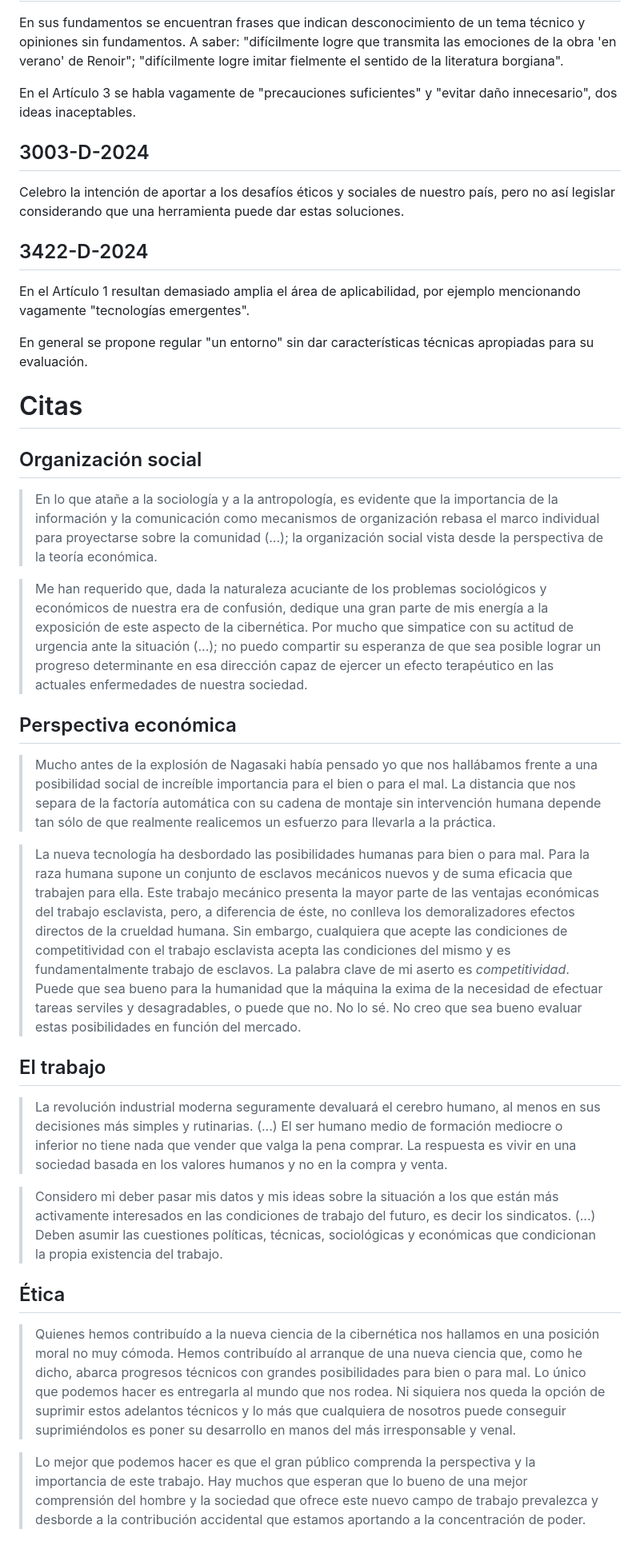
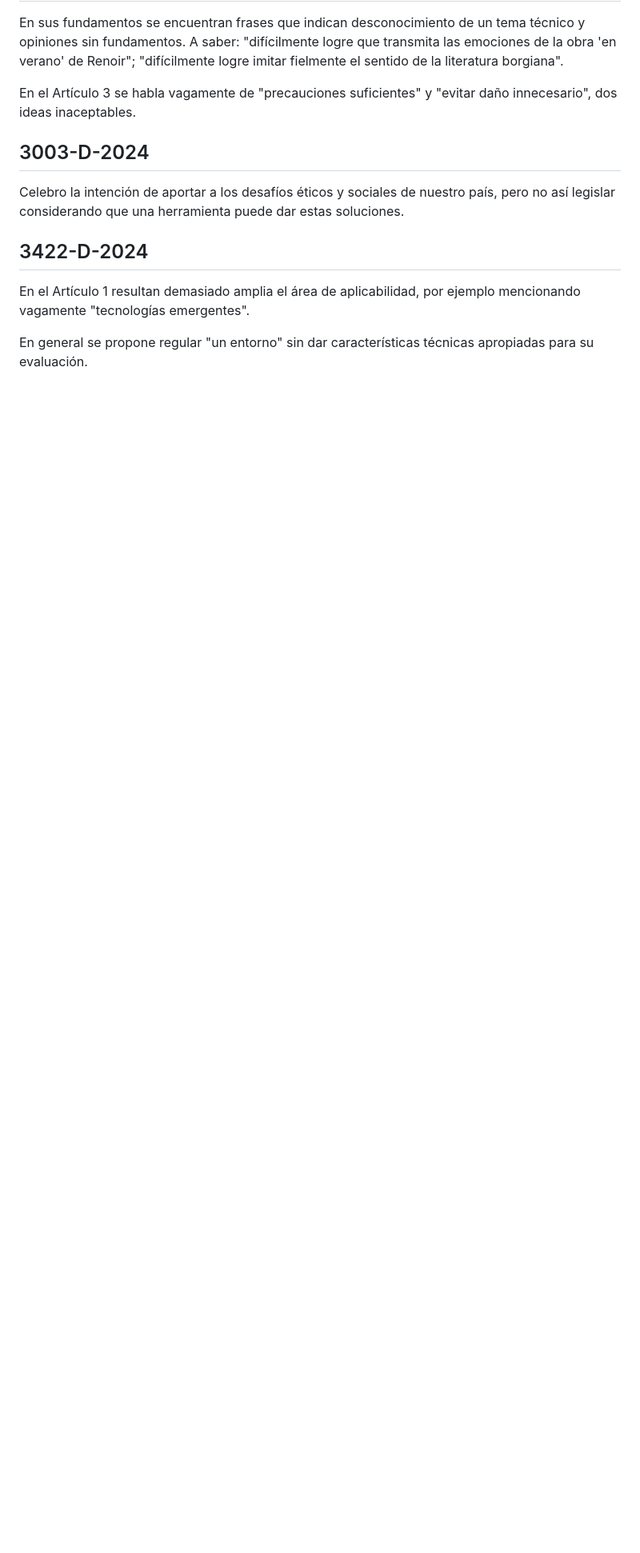
Before and after one commit to colltoaction/writings, a Markdown page: Cibernetica y Legislacion/Cibernetica y Legislacion.md, the part around one of its changes. Shown at 80% size. Drawn GitHub-style; blank space fills up the shorter version.

```diff
--- a/Cibernetica y Legislacion/Cibernetica y Legislacion.md
+++ b/Cibernetica y Legislacion/Cibernetica y Legislacion.md
@@ -57,29 +77,3 @@ Celebro la intención de aportar a los desafíos éticos y sociales de nuestro p
 En el Artículo 1 resultan demasiado amplia el área de aplicabilidad, por ejemplo mencionando vagamente "tecnologías emergentes".
 
 En general se propone regular "un entorno" sin dar características técnicas apropiadas para su evaluación.
-
-# Citas
-
-## Organización social
-
-> En lo que atañe a la sociología y a la antropología, es evidente que la importancia de la información y la comunicación como mecanismos de organización rebasa el marco individual para proyectarse sobre la comunidad (...); la organización social vista desde la perspectiva de la teoría económica.
-
-> Me han requerido que, dada la naturaleza acuciante de los problemas sociológicos y económicos de nuestra era de confusión, dedique una gran parte de mis energía a la exposición de este aspecto de la cibernética. Por mucho que simpatice con su actitud de urgencia ante la situación (...); no puedo compartir su esperanza de que sea posible lograr un progreso determinante en esa dirección capaz de ejercer un efecto terapéutico en las actuales enfermedades de nuestra sociedad.
-
-## Perspectiva económica
-
-> Mucho antes de la explosión de Nagasaki había pensado yo que nos hallábamos frente a una posibilidad social de increíble importancia para el bien o para el mal. La distancia que nos separa de la factoría automática con su cadena de montaje sin intervención humana depende tan sólo de que realmente realicemos un esfuerzo para llevarla a la práctica.
-
-> La nueva tecnología ha desbordado las posibilidades humanas para bien o para mal. Para la raza humana supone un conjunto de esclavos mecánicos nuevos y de suma eficacia que trabajen para ella. Este trabajo mecánico presenta la mayor parte de las ventajas económicas del trabajo esclavista, pero, a diferencia de éste, no conlleva los demoralizadores efectos directos de la crueldad humana. Sin embargo, cualquiera que acepte las condiciones de competitividad con el trabajo esclavista acepta las condiciones del mismo y es fundamentalmente trabajo de esclavos. La palabra clave de mi aserto es _competitividad_. Puede que sea bueno para la humanidad que la máquina la exima de la necesidad de efectuar tareas serviles y desagradables, o puede que no. No lo sé. No creo que sea bueno evaluar estas posibilidades en función del mercado.
-
-## El trabajo
-
-> La revolución industrial moderna seguramente devaluará el cerebro humano, al menos en sus decisiones más simples y rutinarias. (...) El ser humano medio de formación mediocre o inferior no tiene nada que vender que valga la pena comprar. La respuesta es vivir en una sociedad basada en los valores humanos y no en la compra y venta.
-
-> Considero mi deber pasar mis datos y mis ideas sobre la situación a los que están más activamente interesados en las condiciones de trabajo del futuro, es decir los sindicatos. (...) Deben asumir las cuestiones políticas, técnicas, sociológicas y económicas que condicionan la propia existencia del trabajo.
-
-## Ética
-
-> Quienes hemos contribuído a la nueva ciencia de la cibernética nos hallamos en una posición moral no muy cómoda. Hemos contribuído al arranque de una nueva ciencia que, como he dicho, abarca progresos técnicos con grandes posibilidades para bien o para mal. Lo único que podemos hacer es entregarla al mundo que nos rodea. Ni siquiera nos queda la opción de suprimir estos adelantos técnicos y lo más que cualquiera de nosotros puede conseguir suprimiéndolos es poner su desarrollo en manos del más irresponsable y venal.
-
-> Lo mejor que podemos hacer es que el gran público comprenda la perspectiva y la importancia de este trabajo. Hay muchos que esperan que lo bueno de una mejor comprensión del hombre y la sociedad que ofrece este nuevo campo de trabajo prevalezca y desborde a la contribución accidental que estamos aportando a la concentración de poder.
```
Also changed, not shown: other parts of Cibernetica y Legislacion/Cibernetica y Legislacion.md (+22 -2 lines).
